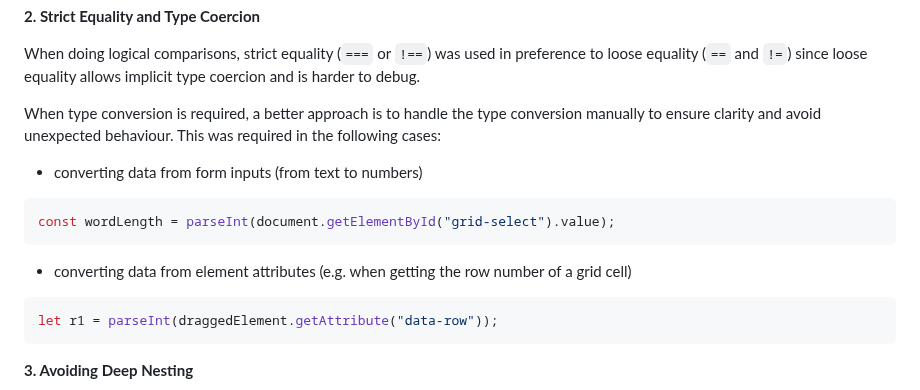
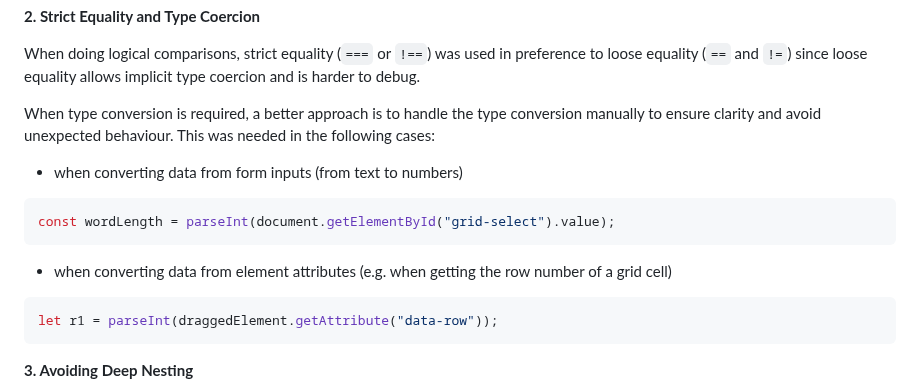
Before and after one commit to lowrycode/swaplett-project, a Markdown page: README.md, the part around one of its changes. GitHub-like rendering.

````diff
--- a/README.md
+++ b/README.md
@@ -351,12 +351,12 @@ This project used the more robust and modern approach which is to define variabl
 
 When doing logical comparisons, strict equality (`===` or `!==`) was used in preference to loose equality (`==` and `!=`) since loose equality allows implicit type coercion and is harder to debug.
 
-When type conversion is required, a better approach is to handle the type conversion manually to ensure clarity and avoid unexpected behaviour. This was required in the following cases:
-- converting data from form inputs (from text to numbers)
+When type conversion is required, a better approach is to handle the type conversion manually to ensure clarity and avoid unexpected behaviour. This was needed in the following cases:
+- when converting data from form inputs (from text to numbers)
 ```js
 const wordLength = parseInt(document.getElementById("grid-select").value);
 ```
-- converting data from element attributes (e.g. when getting the row number of a grid cell)
+- when converting data from element attributes (e.g. when getting the row number of a grid cell)
 ```js
 let r1 = parseInt(draggedElement.getAttribute("data-row"));
 ```
````
Also changed, not shown: other parts of README.md (+4 -4 lines).
